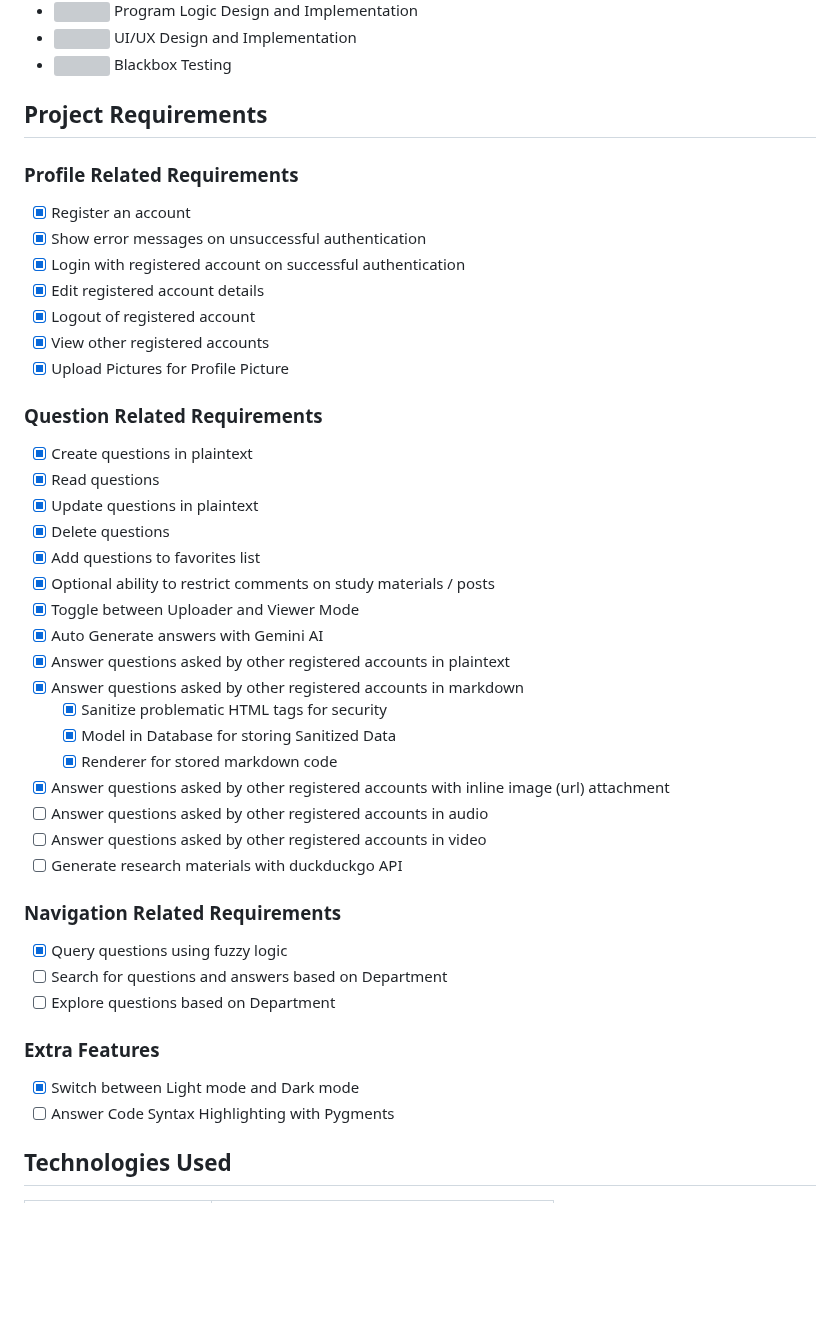
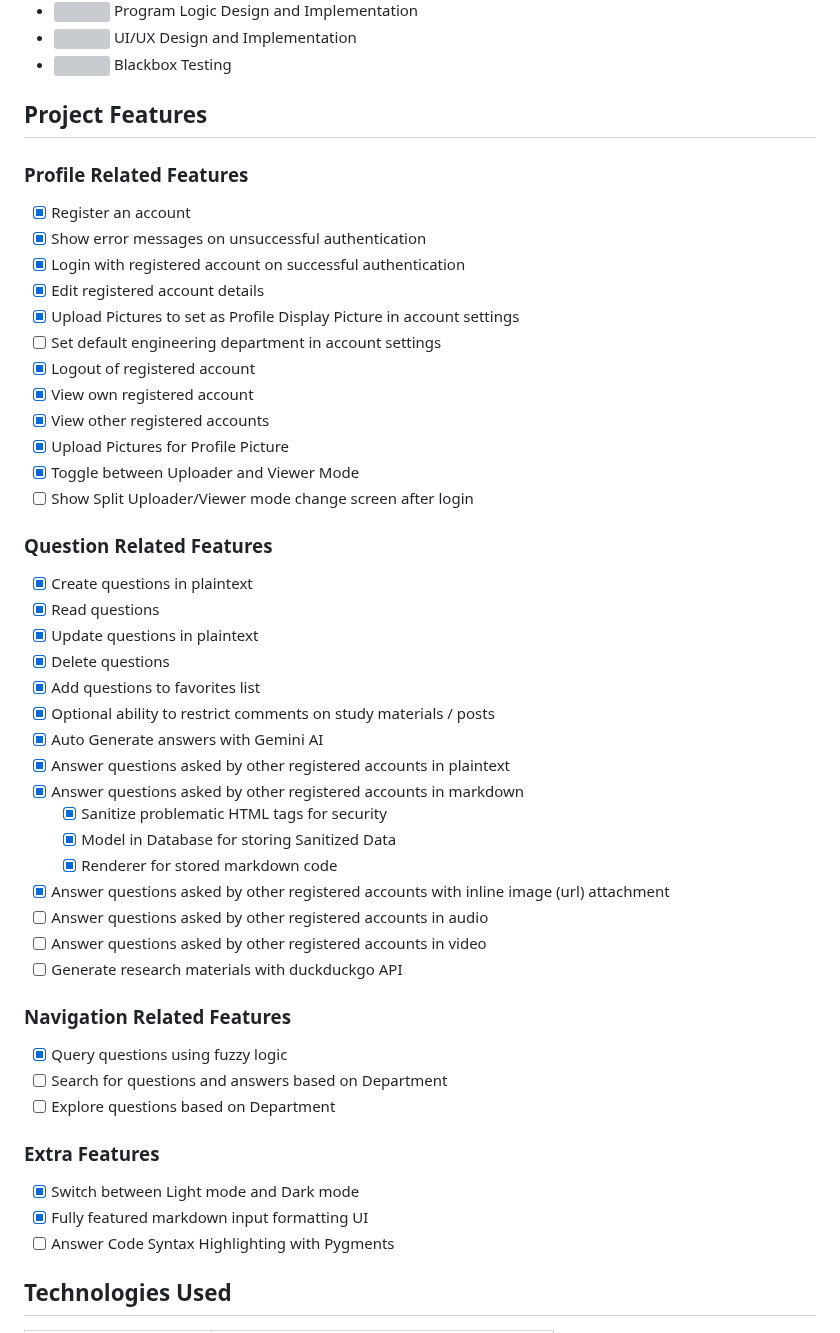
Before and after one commit to MidHunterX/GNOSIS, a Markdown page: README.md, the part around one of its changes. Drawn GitHub-style; blank space fills up the shorter version; grey boxes are pictures that could not be loaded.

Commit message:
📜 Updated: Project Features and Extra Entries

```diff
--- a/README.md
+++ b/README.md
@@ -11,19 +11,24 @@
 - ![](https://geps.dev/progress/45) UI/UX Design and Implementation
 - ![](https://geps.dev/progress/0) Blackbox Testing
 
-## Project Requirements
+## Project Features
 
-### Profile Related Requirements
+### Profile Related Features
 
 - [x] Register an account
 - [x] Show error messages on unsuccessful authentication
 - [x] Login with registered account on successful authentication
 - [x] Edit registered account details
+- [x] Upload Pictures to set as Profile Display Picture in account settings
+- [ ] Set default engineering department in account settings
 - [x] Logout of registered account
+- [x] View own registered account
 - [x] View other registered accounts
 - [x] Upload Pictures for Profile Picture
+- [x] Toggle between Uploader and Viewer Mode
+- [ ] Show Split Uploader/Viewer mode change screen after login
 
-### Question Related Requirements
+### Question Related Features
 
 - [x] Create questions in plaintext
 - [x] Read questions
@@ -31,7 +36,6 @@
 - [x] Delete questions
 - [x] Add questions to favorites list
 - [x] Optional ability to restrict comments on study materials / posts
-- [x] Toggle between Uploader and Viewer Mode
 - [x] Auto Generate answers with Gemini AI
 - [x] Answer questions asked by other registered accounts in plaintext
 - [x] Answer questions asked by other registered accounts in markdown
@@ -43,7 +47,7 @@
 - [ ] Answer questions asked by other registered accounts in video
 - [ ] Generate research materials with duckduckgo API
 
-### Navigation Related Requirements
+### Navigation Related Features
 
 - [x] Query questions using fuzzy logic
 - [ ] Search for questions and answers based on Department
@@ -52,6 +56,7 @@
 ### Extra Features
 
 - [x] Switch between Light mode and Dark mode
+- [x] Fully featured markdown input formatting UI
 - [ ] Answer Code Syntax Highlighting with Pygments
 
 ## Technologies Used
```
Also changed, not shown: other parts of README.md (+14 -0 lines).
